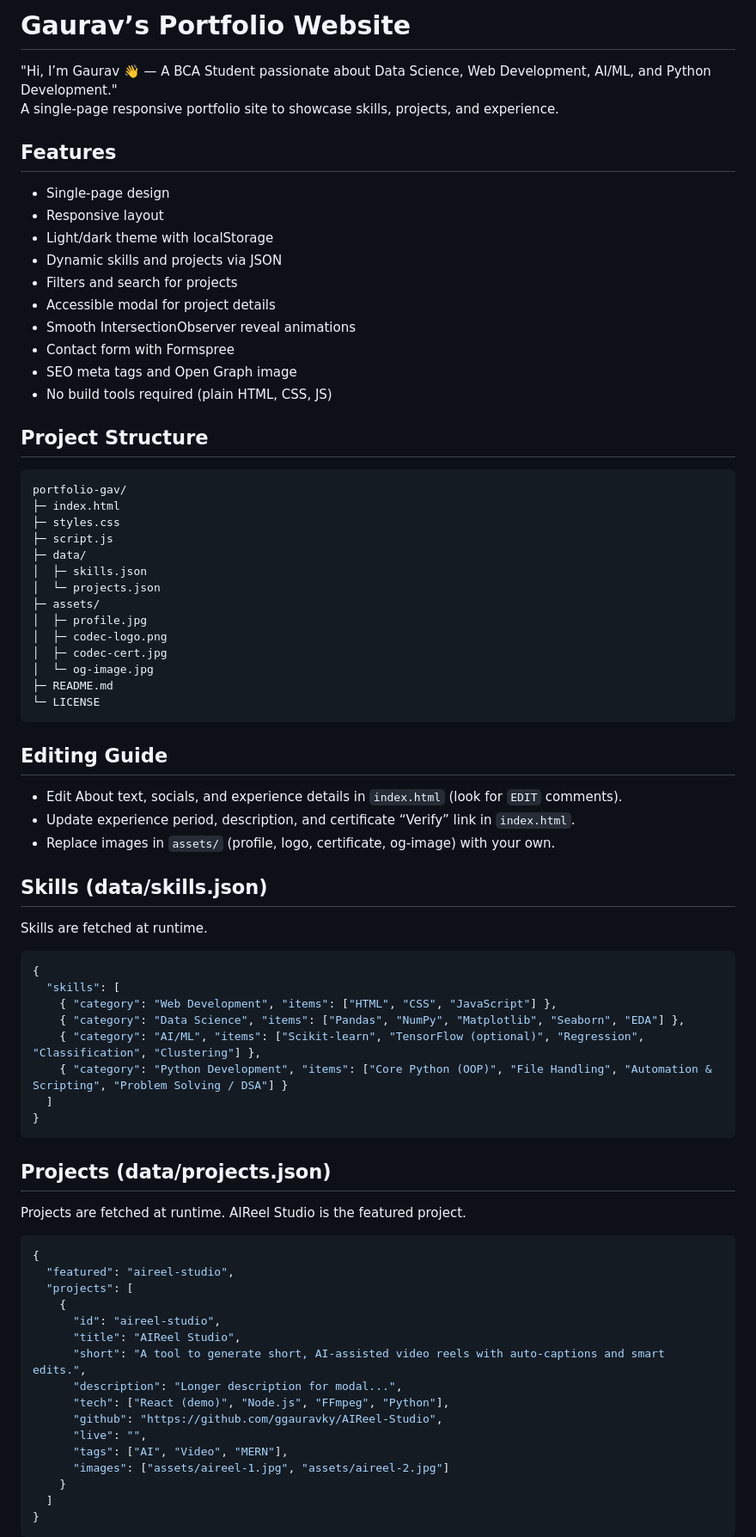
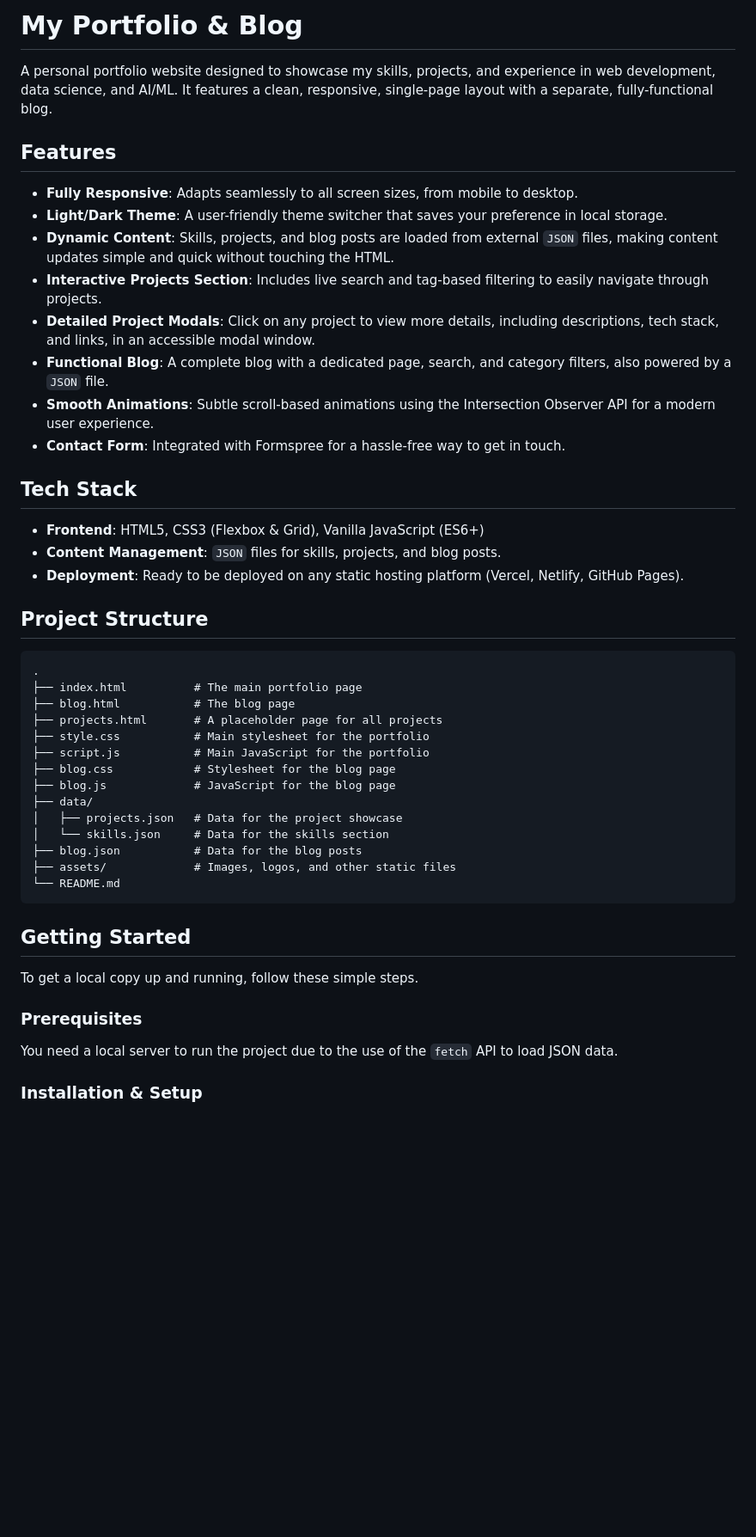
Before and after one commit to ggauravky/My-Portfolio-Website-, a Markdown page: README.md, the part around the change printed below. Shown: that part at 86% size. Drawn GitHub-style; blank space fills up the shorter version.

````diff
--- a/README.md
+++ b/README.md
@@ -1,76 +1,50 @@
-# Gaurav’s Portfolio Website
+# My Portfolio & Blog
 
-"Hi, I’m Gaurav 👋 — A BCA Student passionate about Data Science, Web Development, AI/ML, and Python Development."
-A single-page responsive portfolio site to showcase skills, projects, and experience.
+A personal portfolio website designed to showcase my skills, projects, and experience in web development, data science, and AI/ML. It features a clean, responsive, single-page layout with a separate, fully-functional blog.
 
 ## Features
-- Single-page design
-- Responsive layout
-- Light/dark theme with localStorage
-- Dynamic skills and projects via JSON
-- Filters and search for projects
-- Accessible modal for project details
-- Smooth IntersectionObserver reveal animations
-- Contact form with Formspree
-- SEO meta tags and Open Graph image
-- No build tools required (plain HTML, CSS, JS)
+
+-   **Fully Responsive**: Adapts seamlessly to all screen sizes, from mobile to desktop.
+-   **Light/Dark Theme**: A user-friendly theme switcher that saves your preference in local storage.
+-   **Dynamic Content**: Skills, projects, and blog posts are loaded from external `JSON` files, making content updates simple and quick without touching the HTML.
+-   **Interactive Projects Section**: Includes live search and tag-based filtering to easily navigate through projects.
+-   **Detailed Project Modals**: Click on any project to view more details, including descriptions, tech stack, and links, in an accessible modal window.
+-   **Functional Blog**: A complete blog with a dedicated page, search, and category filters, also powered by a `JSON` file.
+-   **Smooth Animations**: Subtle scroll-based animations using the Intersection Observer API for a modern user experience.
+-   **Contact Form**: Integrated with Formspree for a hassle-free way to get in touch.
+
+## Tech Stack
+
+-   **Frontend**: HTML5, CSS3 (Flexbox & Grid), Vanilla JavaScript (ES6+)
+-   **Content Management**: `JSON` files for skills, projects, and blog posts.
+-   **Deployment**: Ready to be deployed on any static hosting platform (Vercel, Netlify, GitHub Pages).
 
 ## Project Structure
+
 ```
-portfolio-gav/
-├─ index.html
-├─ styles.css
-├─ script.js
-├─ data/
-│  ├─ skills.json
-│  └─ projects.json
-├─ assets/
-│  ├─ profile.jpg
-│  ├─ codec-logo.png
-│  ├─ codec-cert.jpg
-│  └─ og-image.jpg
-├─ README.md
-└─ LICENSE
+.
+├── index.html          # The main portfolio page
+├── blog.html           # The blog page
+├── projects.html       # A placeholder page for all projects
+├── style.css           # Main stylesheet for the portfolio
+├── script.js           # Main JavaScript for the portfolio
+├── blog.css            # Stylesheet for the blog page
+├── blog.js             # JavaScript for the blog page
+├── data/
+│   ├── projects.json   # Data for the project showcase
+│   └── skills.json     # Data for the skills section
+├── blog.json           # Data for the blog posts
+├── assets/             # Images, logos, and other static files
+└── README.md
 ```
 
-## Editing Guide
-- Edit About text, socials, and experience details in `index.html` (look for `EDIT` comments).
-- Update experience period, description, and certificate “Verify” link in `index.html`.
-- Replace images in `assets/` (profile, logo, certificate, og-image) with your own.
+## Getting Started
 
-## Skills (data/skills.json)
-Skills are fetched at runtime.
+To get a local copy up and running, follow these simple steps.
 
-```json
-{
-  "skills": [
-    { "category": "Web Development", "items": ["HTML", "CSS", "JavaScript"] },
-    { "category": "Data Science", "items": ["Pandas", "NumPy", "Matplotlib", "Seaborn", "EDA"] },
-    { "category": "AI/ML", "items": ["Scikit-learn", "TensorFlow (optional)", "Regression", "Classification", "Clustering"] },
-    { "category": "Python Development", "items": ["Core Python (OOP)", "File Handling", "Automation & Scripting", "Problem Solving / DSA"] }
-  ]
-}
-```
+### Prerequisites
 
-## Projects (data/projects.json)
-Projects are fetched at runtime. AIReel Studio is the featured project.
+You need a local server to run the project due to the use of the `fetch` API to load JSON data.
 
-```json
-{
-  "featured": "aireel-studio",
-  "projects": [
-    {
-      "id": "aireel-studio",
-      "title": "AIReel Studio",
-      "short": "A tool to generate short, AI-assisted video reels with auto-captions and smart edits.",
-      "description": "Longer description for modal...",
-      "tech": ["React (demo)", "Node.js", "FFmpeg", "Python"],
-      "github": "https://github.com/ggauravky/AIReel-Studio",
-      "live": "",
-      "tags": ["AI", "Video", "MERN"],
-      "images": ["assets/aireel-1.jpg", "assets/aireel-2.jpg"]
-    }
-  ]
-}
-```
+### Installation & Setup
 
````
Also changed, not shown: other parts of README.md (+37 -68 lines).
